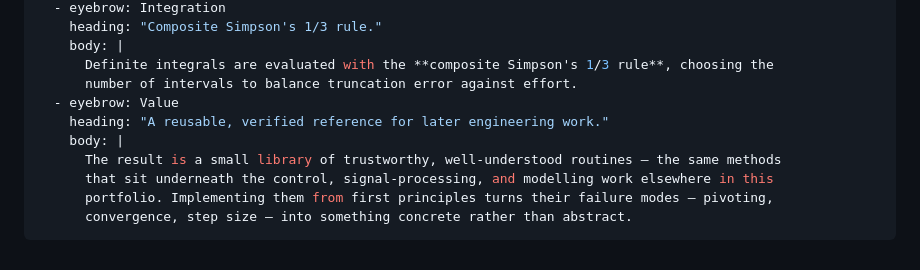
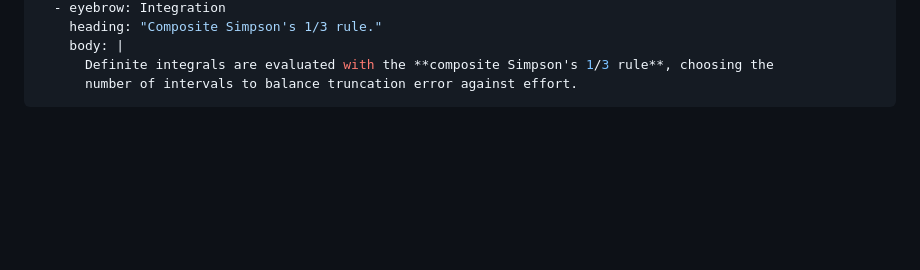
Before and after one commit to AstroMyth101/AstroMyth101.github.io, a Markdown page: src/projects/numerical-methods.md, the part around the change. Rendered like a GitHub page; blank space fills up the shorter version.

Commit message:
docs: remove generic promotional copy from src/projects/numerical-methods.md

```diff
--- a/src/projects/numerical-methods.md
+++ b/src/projects/numerical-methods.md
@@ -57,11 +57,4 @@ sections:
     body: |
       Definite integrals are evaluated with the **composite Simpson's 1/3 rule**, choosing the
       number of intervals to balance truncation error against effort.
-  - eyebrow: Value
-    heading: "A reusable, verified reference for later engineering work."
-    body: |
-      The result is a small library of trustworthy, well-understood routines — the same methods
-      that sit underneath the control, signal-processing, and modelling work elsewhere in this
-      portfolio. Implementing them from first principles turns their failure modes — pivoting,
-      convergence, step size — into something concrete rather than abstract.
 ---
```
